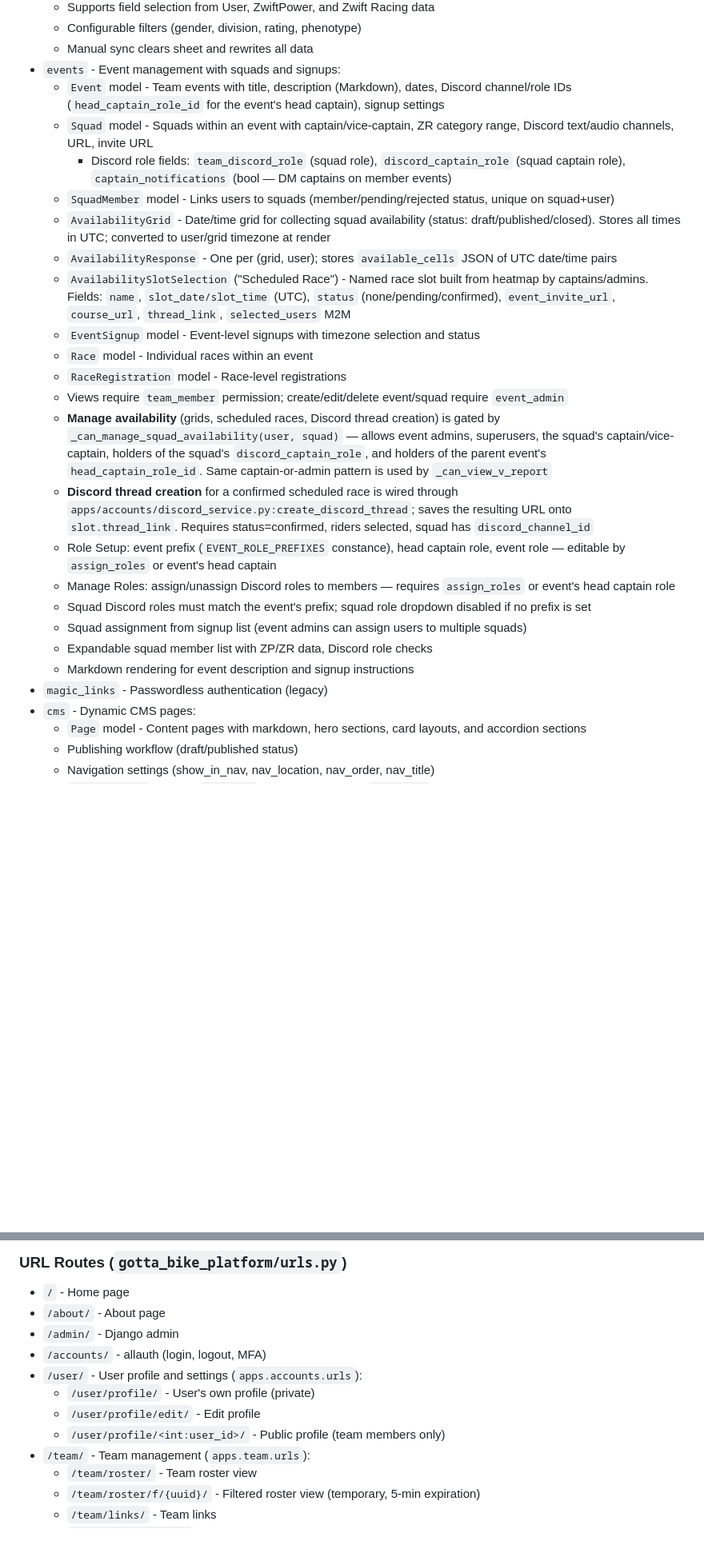
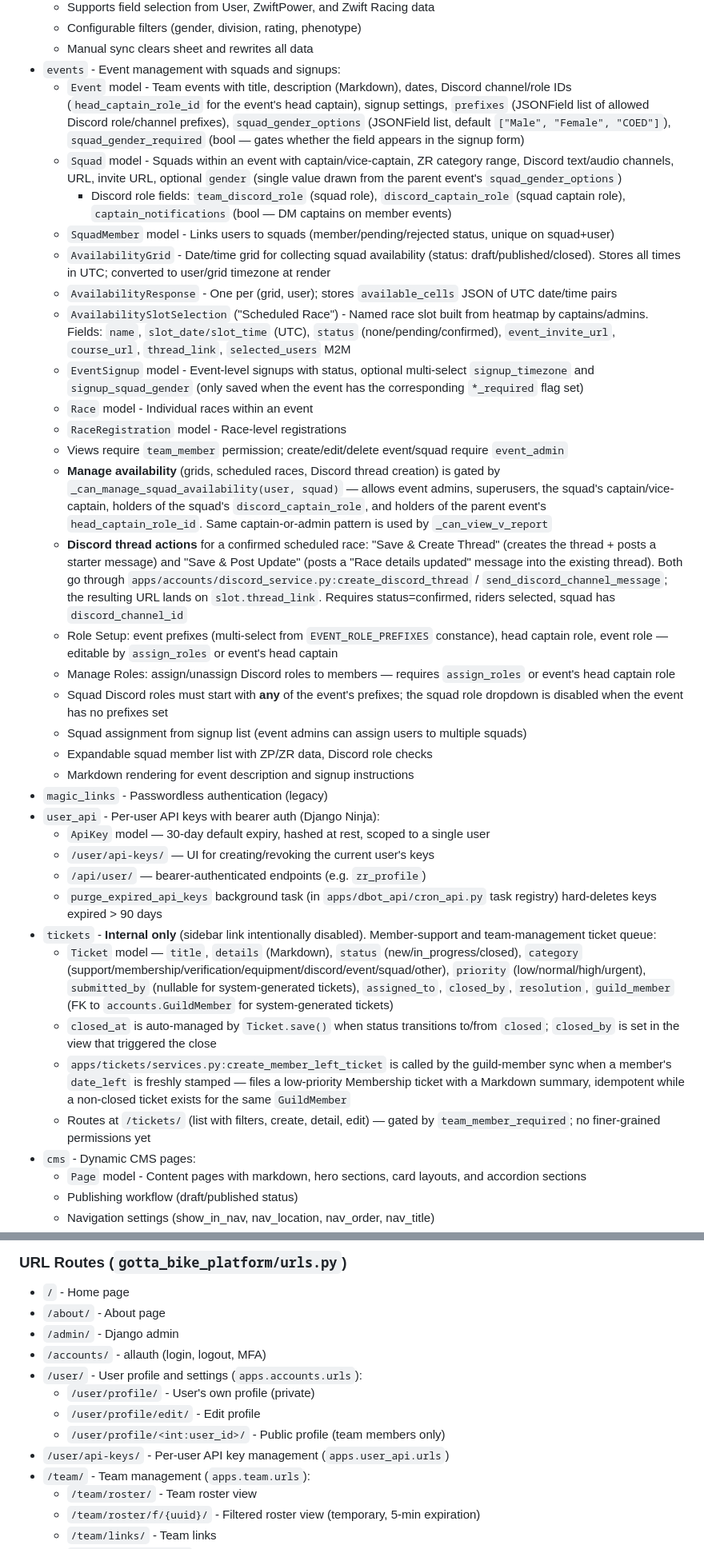
Before and after one commit to vincentdavis/GOTTA_BIKE_virtual_team_platform, a Markdown page: CLAUDE.md, 2 parts joined by grey strips. Shown at 80% size. Rendered like a GitHub page; blank space fills up the shorter version.

```diff
--- a/CLAUDE.md
+++ b/CLAUDE.md
@@ -98,26 +98,36 @@ uv run granian gotta_bike_platform.wsgi:application --interface wsgi
     - Configurable filters (gender, division, rating, phenotype)
     - Manual sync clears sheet and rewrites all data
 - `events` - Event management with squads and signups:
-    - `Event` model - Team events with title, description (Markdown), dates, Discord channel/role IDs (`head_captain_role_id` for the event's head captain), signup settings
-    - `Squad` model - Squads within an event with captain/vice-captain, ZR category range, Discord text/audio channels, URL, invite URL
+    - `Event` model - Team events with title, description (Markdown), dates, Discord channel/role IDs (`head_captain_role_id` for the event's head captain), signup settings, `prefixes` (JSONField list of allowed Discord role/channel prefixes), `squad_gender_options` (JSONField list, default `["Male", "Female", "COED"]`), `squad_gender_required` (bool — gates whether the field appears in the signup form)
+    - `Squad` model - Squads within an event with captain/vice-captain, ZR category range, Discord text/audio channels, URL, invite URL, optional `gender` (single value drawn from the parent event's `squad_gender_options`)
         - Discord role fields: `team_discord_role` (squad role), `discord_captain_role` (squad captain role), `captain_notifications` (bool — DM captains on member events)
     - `SquadMember` model - Links users to squads (member/pending/rejected status, unique on squad+user)
     - `AvailabilityGrid` - Date/time grid for collecting squad availability (status: draft/published/closed). Stores all times in UTC; converted to user/grid timezone at render
     - `AvailabilityResponse` - One per (grid, user); stores `available_cells` JSON of UTC date/time pairs
     - `AvailabilitySlotSelection` ("Scheduled Race") - Named race slot built from heatmap by captains/admins. Fields: `name`, `slot_date/slot_time` (UTC), `status` (none/pending/confirmed), `event_invite_url`, `course_url`, `thread_link`, `selected_users` M2M
-    - `EventSignup` model - Event-level signups with timezone selection and status
+    - `EventSignup` model - Event-level signups with status, optional multi-select `signup_timezone` and `signup_squad_gender` (only saved when the event has the corresponding `*_required` flag set)
     - `Race` model - Individual races within an event
     - `RaceRegistration` model - Race-level registrations
     - Views require `team_member` permission; create/edit/delete event/squad require `event_admin`
     - **Manage availability** (grids, scheduled races, Discord thread creation) is gated by `_can_manage_squad_availability(user, squad)` — allows event admins, superusers, the squad's captain/vice-captain, holders of the squad's `discord_captain_role`, and holders of the parent event's `head_captain_role_id`. Same captain-or-admin pattern is used by `_can_view_v_report`
-    - **Discord thread creation** for a confirmed scheduled race is wired through `apps/accounts/discord_service.py:create_discord_thread`; saves the resulting URL onto `slot.thread_link`. Requires status=confirmed, riders selected, squad has `discord_channel_id`
-    - Role Setup: event prefix (`EVENT_ROLE_PREFIXES` constance), head captain role, event role — editable by `assign_roles` or event's head captain
+    - **Discord thread actions** for a confirmed scheduled race: "Save & Create Thread" (creates the thread + posts a starter message) and "Save & Post Update" (posts a "Race details updated" message into the existing thread). Both go through `apps/accounts/discord_service.py:create_discord_thread` / `send_discord_channel_message`; the resulting URL lands on `slot.thread_link`. Requires status=confirmed, riders selected, squad has `discord_channel_id`
+    - Role Setup: event prefixes (multi-select from `EVENT_ROLE_PREFIXES` constance), head captain role, event role — editable by `assign_roles` or event's head captain
     - Manage Roles: assign/unassign Discord roles to members — requires `assign_roles` or event's head captain role
-    - Squad Discord roles must match the event's prefix; squad role dropdown disabled if no prefix is set
+    - Squad Discord roles must start with **any** of the event's prefixes; the squad role dropdown is disabled when the event has no prefixes set
     - Squad assignment from signup list (event admins can assign users to multiple squads)
     - Expandable squad member list with ZP/ZR data, Discord role checks
     - Markdown rendering for event description and signup instructions
 - `magic_links` - Passwordless authentication (legacy)
+- `user_api` - Per-user API keys with bearer auth (Django Ninja):
+    - `ApiKey` model — 30-day default expiry, hashed at rest, scoped to a single user
+    - `/user/api-keys/` — UI for creating/revoking the current user's keys
+    - `/api/user/` — bearer-authenticated endpoints (e.g. `zr_profile`)
+    - `purge_expired_api_keys` background task (in `apps/dbot_api/cron_api.py` task registry) hard-deletes keys expired > 90 days
+- `tickets` - **Internal only** (sidebar link intentionally disabled). Member-support and team-management ticket queue:
+    - `Ticket` model — `title`, `details` (Markdown), `status` (new/in_progress/closed), `category` (support/membership/verification/equipment/discord/event/squad/other), `priority` (low/normal/high/urgent), `submitted_by` (nullable for system-generated tickets), `assigned_to`, `closed_by`, `resolution`, `guild_member` (FK to `accounts.GuildMember` for system-generated tickets)
+    - `closed_at` is auto-managed by `Ticket.save()` when status transitions to/from `closed`; `closed_by` is set in the view that triggered the close
+    - `apps/tickets/services.py:create_member_left_ticket` is called by the guild-member sync when a member's `date_left` is freshly stamped — files a low-priority Membership ticket with a Markdown summary, idempotent while a non-closed ticket exists for the same `GuildMember`
+    - Routes at `/tickets/` (list with filters, create, detail, edit) — gated by `team_member_required`; no finer-grained permissions yet
 - `cms` - Dynamic CMS pages:
     - `Page` model - Content pages with markdown, hero sections, card layouts, and accordion sections
     - Publishing workflow (draft/published status)
@@ -307,6 +325,7 @@ To add new cron tasks, update `TASK_REGISTRY` dict in `cron_api.py`.
     - `/user/profile/` - User's own profile (private)
     - `/user/profile/edit/` - Edit profile
     - `/user/profile/<int:user_id>/` - Public profile (team members only)
+- `/user/api-keys/` - Per-user API key management (`apps.user_api.urls`)
 - `/team/` - Team management (`apps.team.urls`):
     - `/team/roster/` - Team roster view
     - `/team/roster/f/{uuid}/` - Filtered roster view (temporary, 5-min expiration)
```
Also changed, not shown: other parts of CLAUDE.md (+26 -4 lines).
